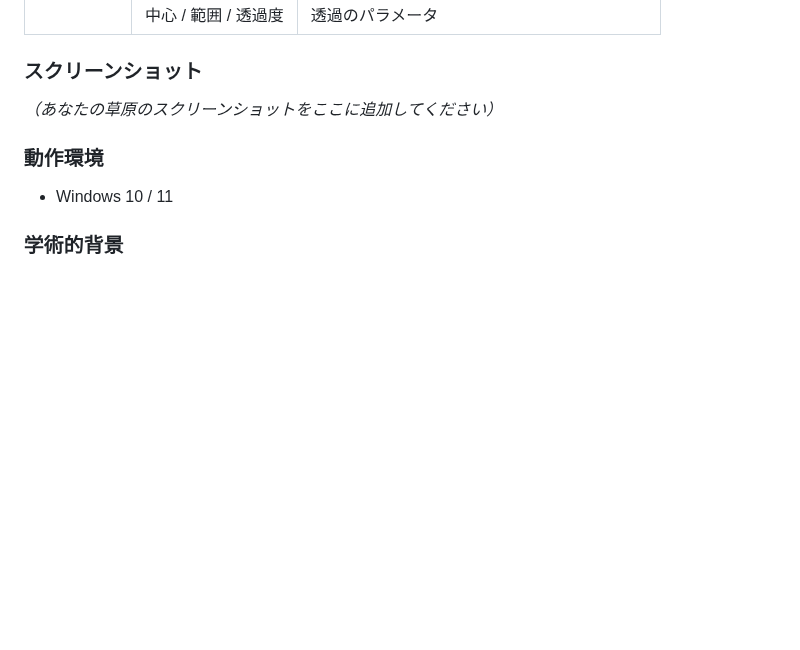
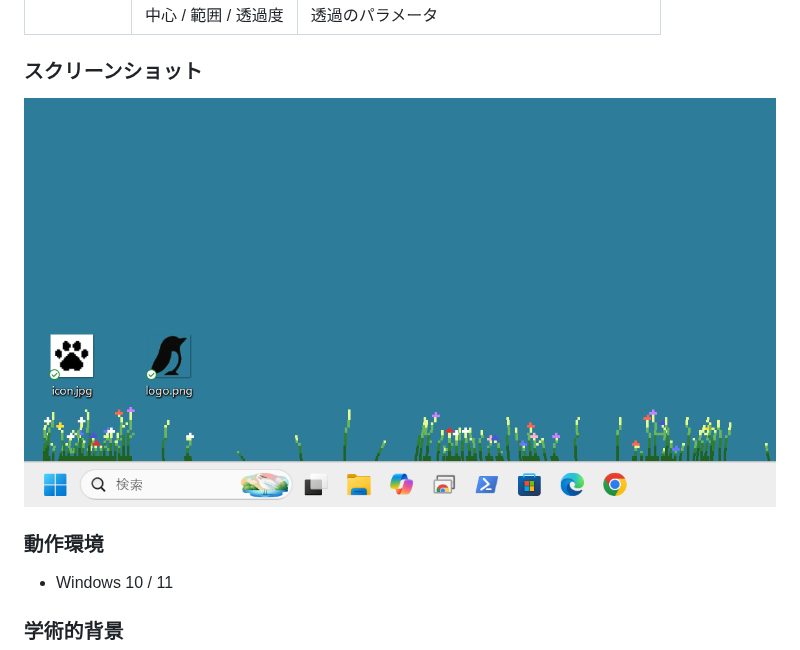
Before and after one commit to me-keh-dev/1f, a Markdown page: README.md, the part around the change. Rendered like a GitHub page; pictures changed too: screenshot.png (added); blank space fills up the shorter version.

Commit message:
Add screenshot to README

```diff
--- a/README.md
+++ b/README.md
@@ -81,7 +81,7 @@ python main.py
 
 ### スクリーンショット
 
-*（あなたの草原のスクリーンショットをここに追加してください）*
+![1/f Yuragi Screenshot](screenshot.png)
 
 ### 動作環境
 
```
